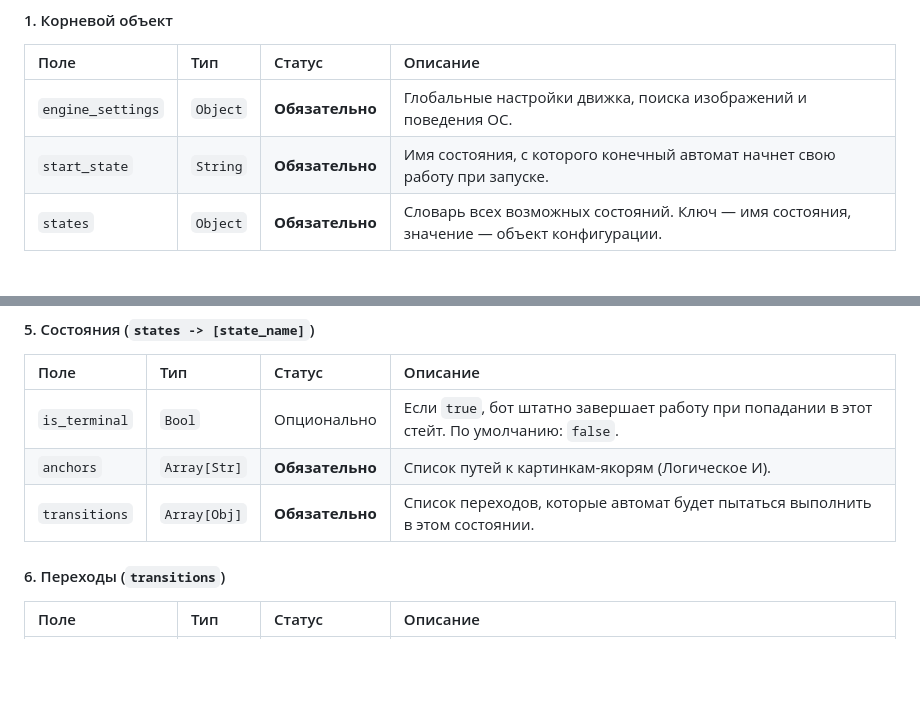
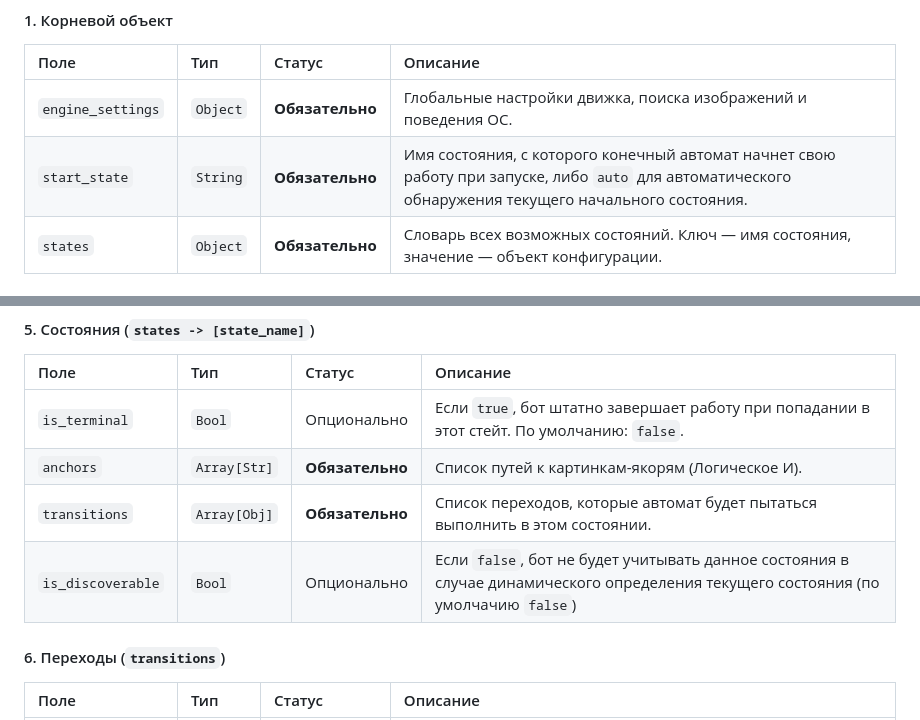
Before and after one commit to unf0rg1v3n/optic-fsm, a Markdown page: README.md, 2 parts joined by grey strips. Drawn GitHub-style; folded sections open; blank space fills up the shorter version.

Commit message:
docs: обновлена документация

```diff
--- a/README.md
+++ b/README.md
@@ -124,7 +124,7 @@ python src/main.py
 | Поле | Тип | Статус | Описание |
 | :--- | :--- | :--- | :--- |
 | `engine_settings` | `Object` | **Обязательно** | Глобальные настройки движка, поиска изображений и поведения ОС. |
-| `start_state` | `String` | **Обязательно** | Имя состояния, с которого конечный автомат начнет свою работу при запуске. |
+| `start_state` | `String` | **Обязательно** | Имя состояния, с которого конечный автомат начнет свою работу при запуске, либо `auto` для автоматического обнаружения текущего начального состояния. |
 | `states` | `Object` | **Обязательно** | Словарь всех возможных состояний. Ключ — имя состояния, значение — объект конфигурации. |
 
 #### 2. Глобальные настройки (`engine_settings`)
@@ -160,6 +160,7 @@ python src/main.py
 | `is_terminal` | `Bool` | Опционально | Если `true`, бот штатно завершает работу при попадании в этот стейт. По умолчанию: `false`. |
 | `anchors` | `Array[Str]`| **Обязательно** | Список путей к картинкам-якорям (Логическое И). |
 | `transitions` | `Array[Obj]`| **Обязательно** | Список переходов, которые автомат будет пытаться выполнить в этом состоянии. |
+| `is_discoverable` | `Bool` | Опционально | Если `false`, бот не будет учитывать данное состояния в случае динамического определения текущего состояния (по умолчачию `false`) |
 
 #### 6. Переходы (`transitions`)
 | Поле | Тип | Статус | Описание |
```
